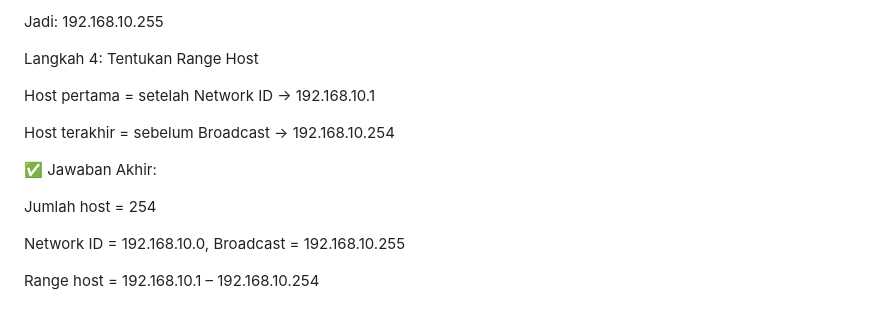
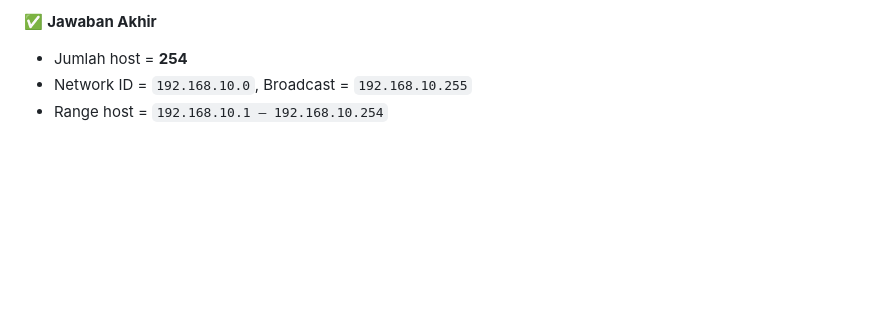
Before and after one commit to Fadel1106/SMK_Mandiri, a Markdown page: Teknologi Jaringan Kabel dan Nirkabel/02. IP Address .md, the part around one of its changes. Drawn GitHub-style; blank space fills up the shorter version.

```diff
--- a/Teknologi Jaringan Kabel dan Nirkabel/02. IP Address .md
+++ b/Teknologi Jaringan Kabel dan Nirkabel/02. IP Address .md
@@ -145,15 +122,4 @@ Broadcast = alamat paling akhir
-Jadi: 192.168.10.255
-
-Langkah 4: Tentukan Range Host
-
-Host pertama = setelah Network ID → 192.168.10.1
-
-Host terakhir = sebelum Broadcast → 192.168.10.254
-
-✅ Jawaban Akhir:
-
-Jumlah host = 254
-
-Network ID = 192.168.10.0, Broadcast = 192.168.10.255
-
-Range host = 192.168.10.1 – 192.168.10.254
+✅ **Jawaban Akhir**
+- Jumlah host = **254**
+- Network ID = `192.168.10.0`, Broadcast = `192.168.10.255`
+- Range host = `192.168.10.1 – 192.168.10.254`
```
Also changed, not shown: other parts of Teknologi Jaringan Kabel dan Nirkabel/02. IP Address .md (+86 -109 lines).
